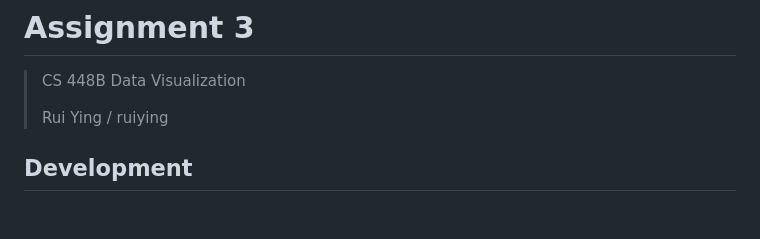
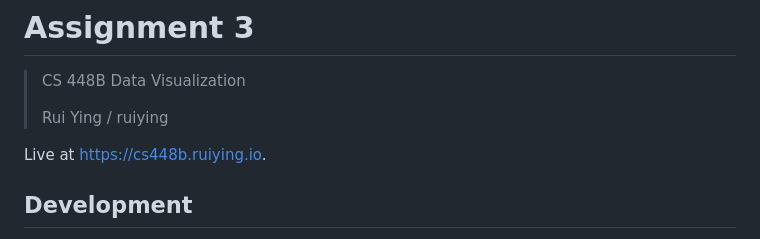
Before and after one commit to robertying/cs448b-get-boba, a Markdown page: README.md, the part around the change. Drawn GitHub-style; blank space fills up the shorter version.

```diff
--- a/README.md
+++ b/README.md
@@ -3,6 +3,8 @@
 > CS 448B Data Visualization
 >
 > Rui Ying / ruiying
+
+Live at https://cs448b.ruiying.io.
 
 ## Development
 
```
